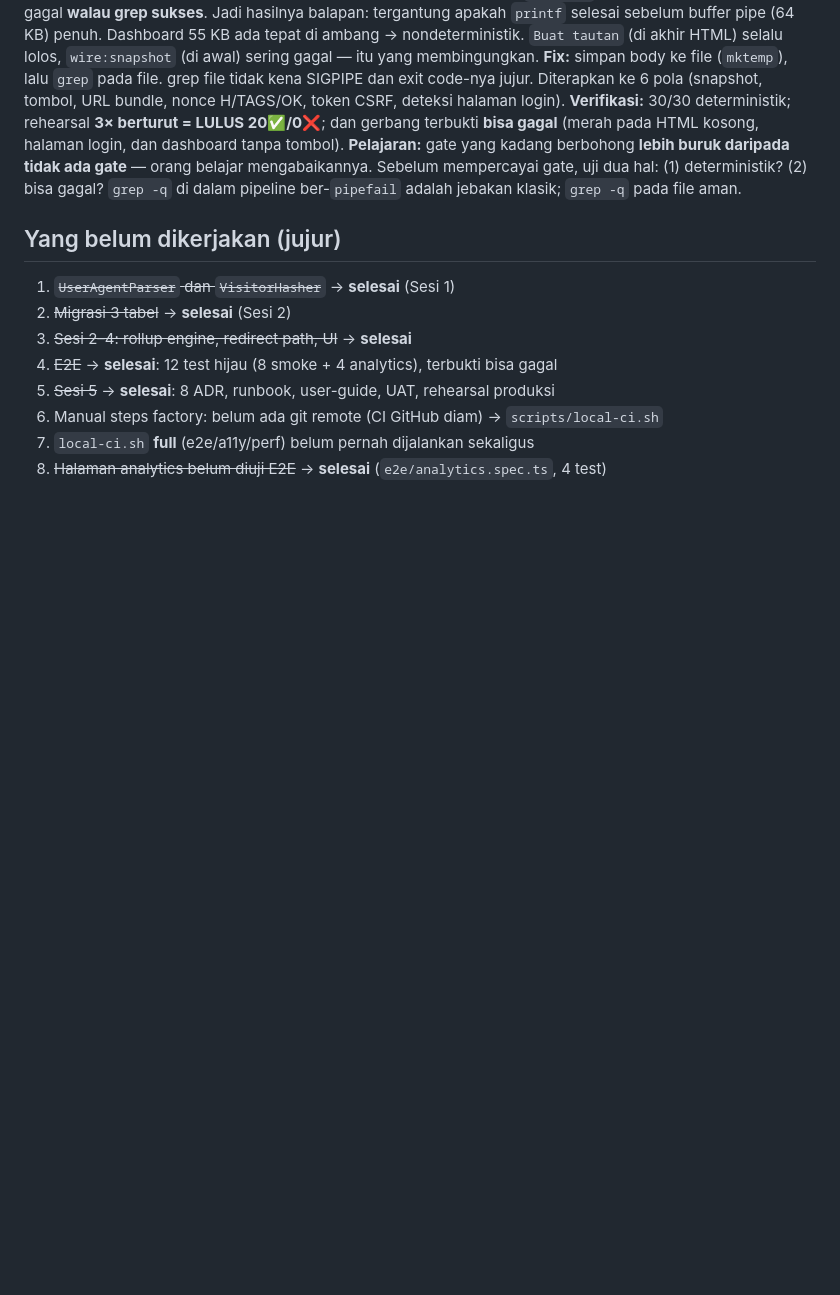
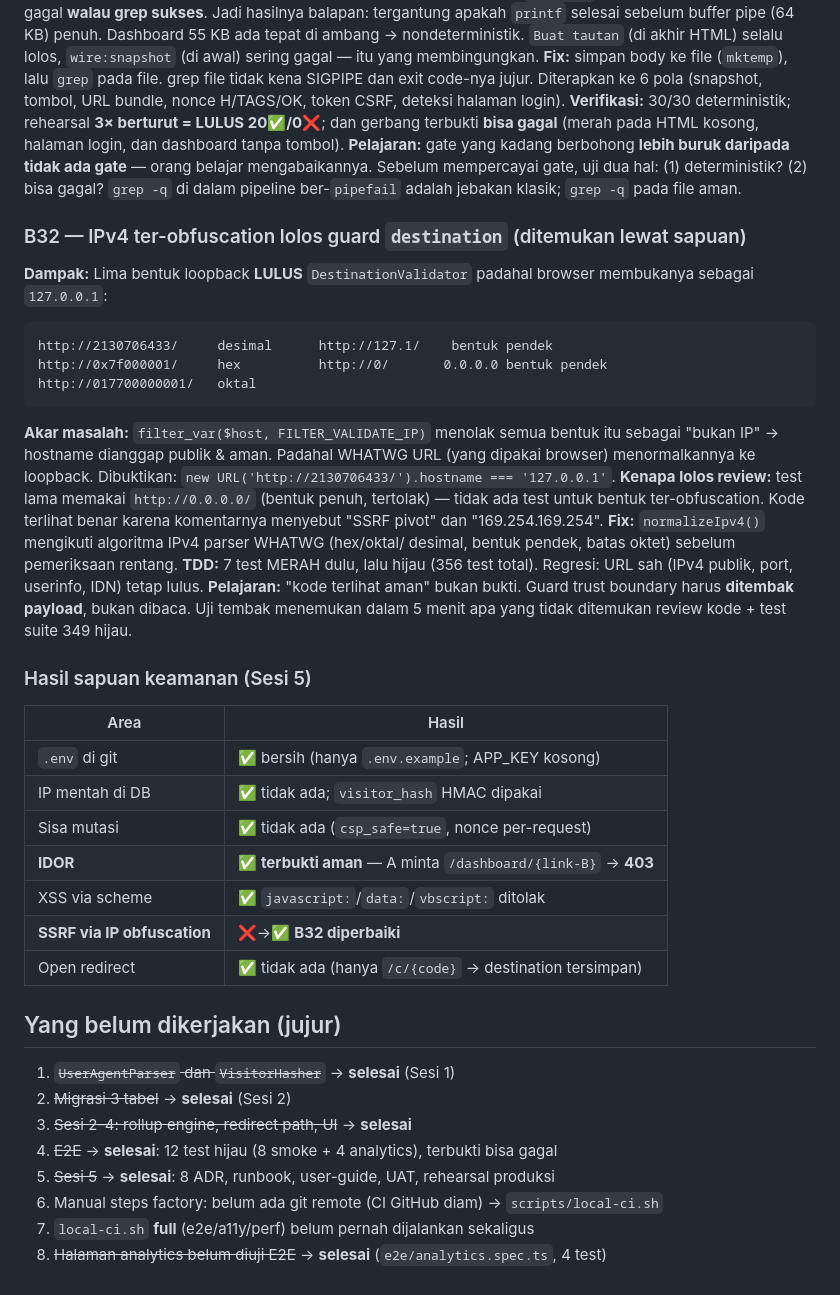
Before and after one commit to Samidkun/snipmark, a Markdown page: SOP_PROGRESS.md, the part around the change. Rendered like a GitHub page; blank space fills up the shorter version.

Commit message:
docs: B32 (IPv4 obfuscation) + hasil sapuan keamanan
Sapuan keamanan Sesi 5: IDOR terbukti aman (403 lintas-user), .env bersih,
tidak ada IP mentah di DB. Satu bug nyata ditemukan & diperbaiki: B32.

Fix B32 tidak menyentuh jalur redirect, jadi rehearsal + E2E dikonfirmasi ulang.

````diff
--- a/SOP_PROGRESS.md
+++ b/SOP_PROGRESS.md
@@ -431,6 +431,40 @@ dashboard tanpa tombol).
 (1) deterministik? (2) bisa gagal? `grep -q` di dalam pipeline ber-`pipefail`
 adalah jebakan klasik; `grep -q` pada file aman.
 
+### B32 — IPv4 ter-obfuscation lolos guard `destination` (ditemukan lewat sapuan)
+**Dampak:** Lima bentuk loopback **LULUS** `DestinationValidator` padahal browser
+membukanya sebagai `127.0.0.1`:
+```
+http://2130706433/     desimal      http://127.1/    bentuk pendek
+http://0x7f000001/     hex          http://0/       0.0.0.0 bentuk pendek
+http://017700000001/   oktal
+```
+**Akar masalah:** `filter_var($host, FILTER_VALIDATE_IP)` menolak semua bentuk itu
+sebagai "bukan IP" → hostname dianggap publik & aman. Padahal WHATWG URL
+(yang dipakai browser) menormalkannya ke loopback. Dibuktikan:
+`new URL('http://2130706433/').hostname === '127.0.0.1'`.
+**Kenapa lolos review:** test lama memakai `http://0.0.0.0/` (bentuk penuh, tertolak)
+— tidak ada test untuk bentuk ter-obfuscation. Kode terlihat benar karena
+komentarnya menyebut "SSRF pivot" dan "169.254.169.254".
+**Fix:** `normalizeIpv4()` mengikuti algoritma IPv4 parser WHATWG (hex/oktal/
+desimal, bentuk pendek, batas oktet) sebelum pemeriksaan rentang.
+**TDD:** 7 test MERAH dulu, lalu hijau (356 test total). Regresi: URL sah
+(IPv4 publik, port, userinfo, IDN) tetap lulus.
+**Pelajaran:** "kode terlihat aman" bukan bukti. Guard trust boundary harus
+**ditembak payload**, bukan dibaca. Uji tembak menemukan dalam 5 menit apa yang
+tidak ditemukan review kode + test suite 349 hijau.
+
+### Hasil sapuan keamanan (Sesi 5)
+| Area | Hasil |
+|---|---|
+| `.env` di git | ✅ bersih (hanya `.env.example`; APP_KEY kosong) |
+| IP mentah di DB | ✅ tidak ada; `visitor_hash` HMAC dipakai |
+| Sisa mutasi | ✅ tidak ada (`csp_safe=true`, nonce per-request) |
+| **IDOR** | ✅ **terbukti aman** — A minta `/dashboard/{link-B}` → **403** |
+| XSS via scheme | ✅ `javascript:`/`data:`/`vbscript:` ditolak |
+| **SSRF via IP obfuscation** | ❌→✅ **B32 diperbaiki** |
+| Open redirect | ✅ tidak ada (hanya `/c/{code}` → destination tersimpan) |
+
 ## Yang belum dikerjakan (jujur)
 
 1. ~~`UserAgentParser` dan `VisitorHasher`~~ → **selesai** (Sesi 1)
````
